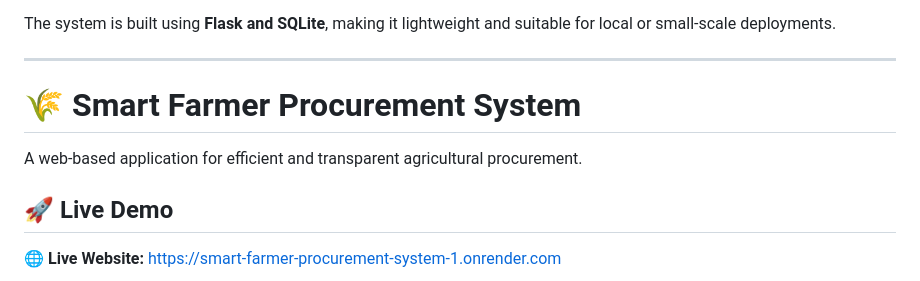
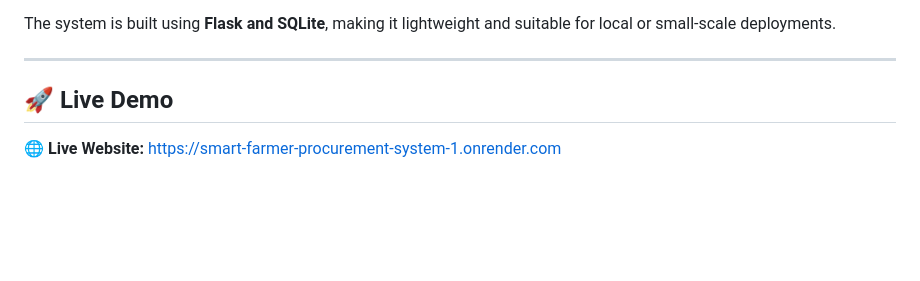
Before and after one commit to nishathnourine432/smart-farmer-procurement-system, a Markdown page: README.md, the part around the change. GitHub-like rendering; blank space fills up the shorter version.

Commit message:
Fix README headings

```diff
--- a/README.md
+++ b/README.md
@@ -21,9 +21,6 @@ The system is built using **Flask and SQLite**, making it lightweight and suitab
 
 ---
 
-# 🌾 Smart Farmer Procurement System
-
-A web-based application for efficient and transparent agricultural procurement.
 
 ## 🚀 Live Demo
 
```
